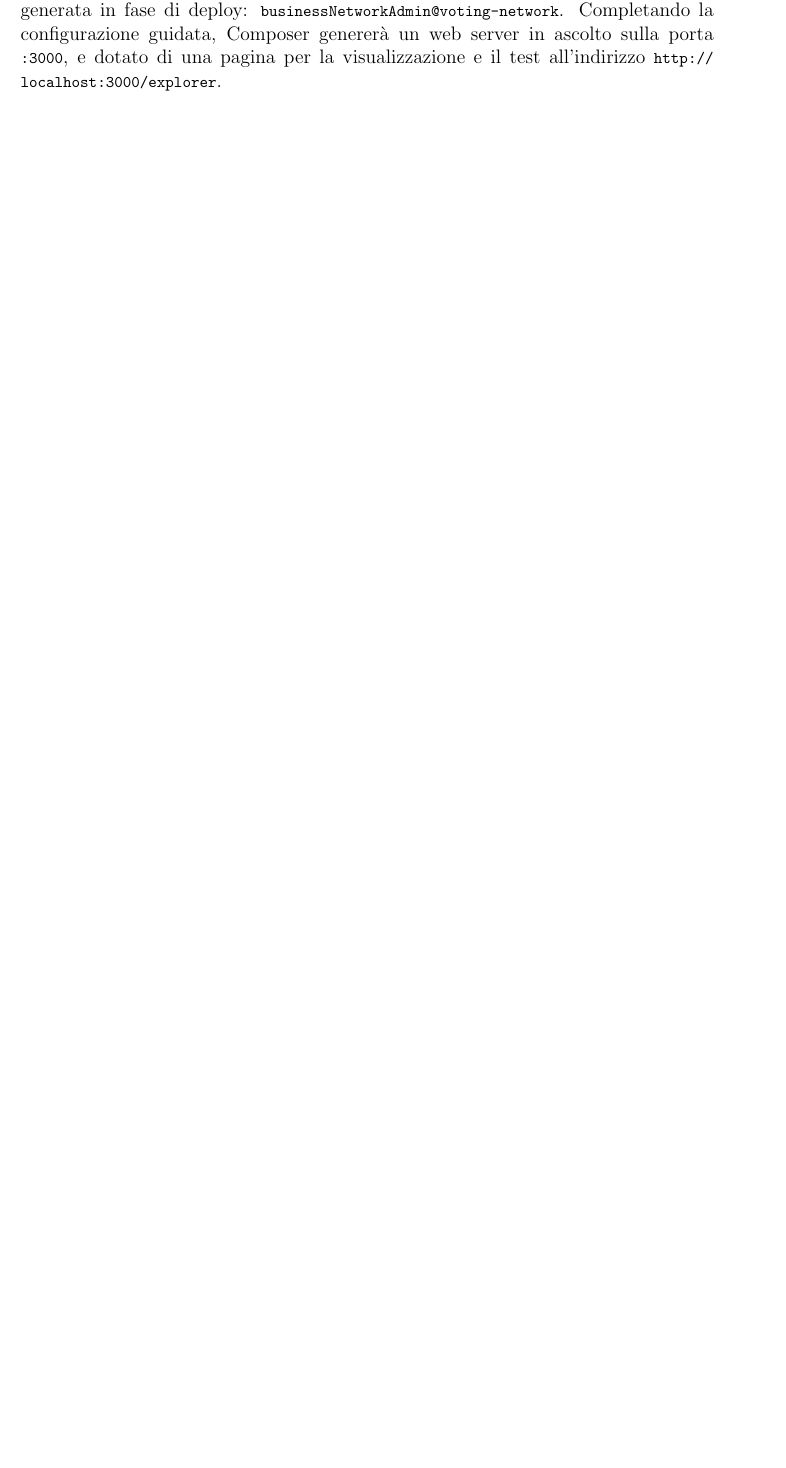
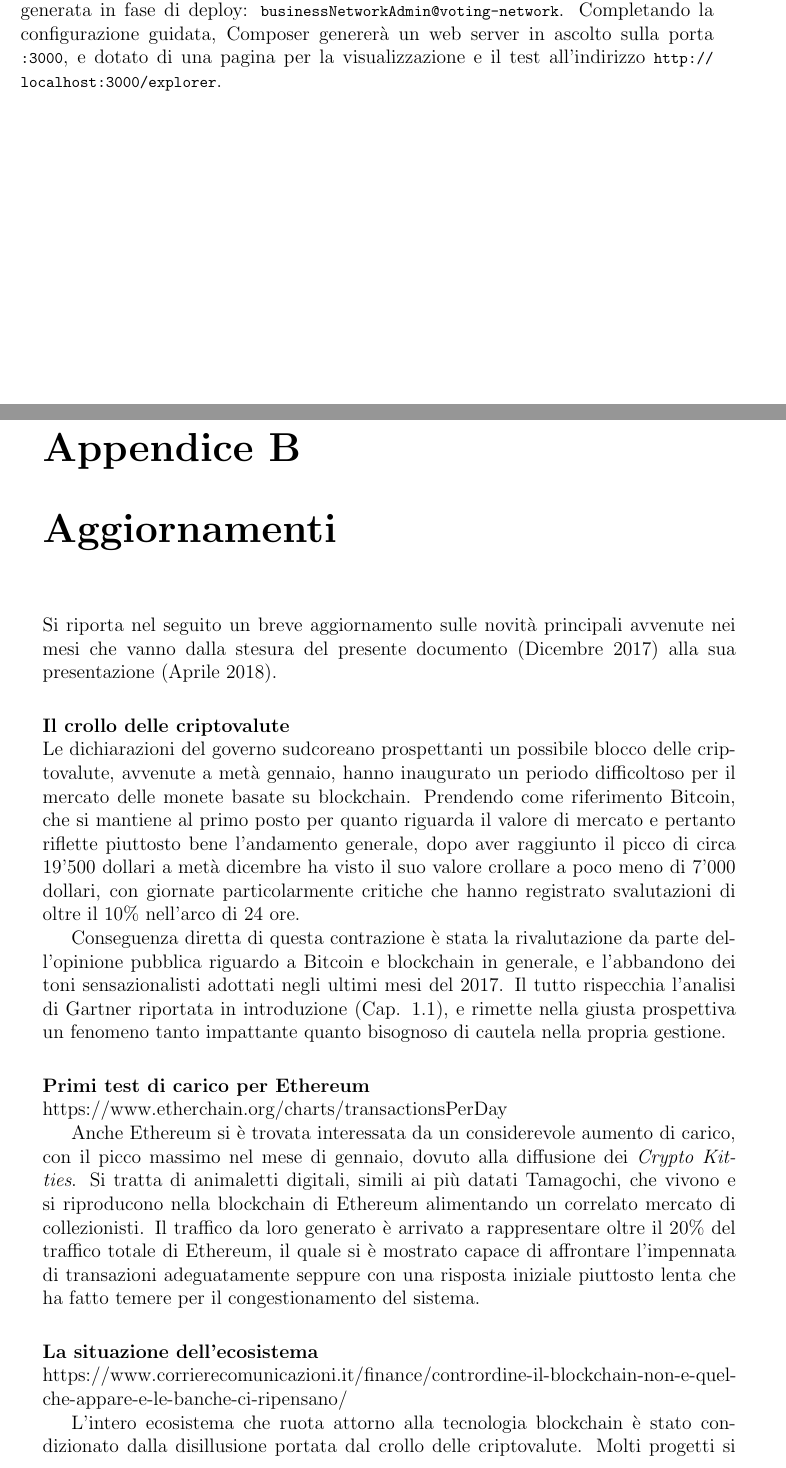
Before and after one commit to TeoSocs/tesi_triennale, a LaTeX thesis (main.tex, which reads chapters/a_aggiornamenti.tex): part of page 55 of 57 before the commit and two parts of pages 55 and 56 of 59 after it, the two joined at a grey line, cut so that both start at the same text, the shorter picture padded with empty space. Compiled offline with pdfLaTeX.

Commit message:
Aggiunta sezione news

```diff
--- /dev/null
+++ b/chapters/a_aggiornamenti.tex
@@ -0,0 +1,20 @@
+Si riporta nel seguito un breve aggiornamento sulle novità principali avvenute nei mesi che vanno dalla stesura del presente documento (Dicembre 2017) alla sua presentazione (Aprile 2018).
+
+\paragraph{Il crollo delle criptovalute} ~ \\
+    Le dichiarazioni del governo sudcoreano prospettanti un possibile blocco delle criptovalute, avvenute a metà gennaio, hanno inaugurato un periodo difficoltoso per il mercato delle monete basate su blockchain. Prendendo come riferimento Bitcoin, che si mantiene al primo posto per quanto riguarda il valore di mercato e pertanto riflette piuttosto bene l'andamento generale, dopo aver raggiunto il picco di circa 19'500 dollari a metà dicembre ha visto il suo valore crollare a poco meno di 7'000 dollari, con giornate particolarmente critiche che hanno registrato svalutazioni di oltre il 10\% nell'arco di 24 ore.
+
+    Conseguenza diretta di questa contrazione è stata la rivalutazione da parte dell'opinione pubblica riguardo a Bitcoin e blockchain in generale, e l'abbandono dei toni sensazionalisti adottati negli ultimi mesi del 2017. Il tutto rispecchia l'analisi di Gartner riportata in introduzione (\hyperref[sec:introduzione]{Cap. \ref*{sec:introduzione}}), e rimette nella giusta prospettiva un fenomeno tanto impattante quanto bisognoso di cautela nella propria gestione.
+
+\paragraph{Primi test di carico per Ethereum} ~ \\
+    https://www.etherchain.org/charts/transactionsPerDay
+
+    Anche Ethereum si è trovata interessata da un considerevole aumento di carico, con il picco massimo nel mese di gennaio, dovuto alla diffusione dei \emph{Crypto Kitties}. Si tratta di animaletti digitali, simili ai più datati Tamagochi, che vivono e si riproducono nella blockchain di Ethereum alimentando un correlato mercato di collezionisti. Il traffico da loro generato è arrivato a rappresentare oltre il 20\% del traffico totale di Ethereum, il quale si è mostrato capace di affrontare l'impennata di transazioni adeguatamente seppure con una risposta iniziale piuttosto lenta che ha fatto temere per il congestionamento del sistema.
+
+\paragraph{La situazione dell'ecosistema} ~ \\
+    https://www.corrierecomunicazioni.it/finance/contrordine-il-blockchain-non-e-quel-che-appare-e-le-banche-ci-ripensano/
+
+    L'intero ecosistema che ruota attorno alla tecnologia blockchain è stato condizionato dalla disillusione portata dal crollo delle criptovalute. Molti progetti si sono arenati e, in generale, ci si sta rendendo conto delle difficoltà di sviluppo e mantenimento di tali sistemi.
+
+    In compenso, alcuni progetti hanno raggiunto la piena maturità, come Hyperledger Sawtooth (citato nella \hyperref[sec:non-crypto]{Sez. \ref*{sec:non-crypto}}) che ha raggiunto la versione 1.0.1. Anche nell'ambito dei sistemi di identità digitale si registrano passi avanti nel campo della standardizzazione e dello sviluppo attraverso i lavori congiunti di \emph{W3C}, la community \emph{Rebooting The Web Of Trust} http://www.weboftrust.info/ e Hyperledger Indy.
+
+    Da segnalare anche lo sviluppo di IOTA, DLT basato su una struttura dati alternativa a blockchain ma basata su concetti simili. Si tratta di un DAG, un grafo orientato aciclico, che può essere immaginato come un reticolo formato da più blockchain intrecciate - ciascuna transazione deve approvarne due precedenti - e questa struttura dati sembra molto più veloce di una blockchain ``tradizionale'' pur mantenendone l'affidabilità. Maggiori approfondimenti richiedono spiegazioni più dettagliate e corpose, che si possono trovare all'indirizzo \url{https://iota.org/}.
--- a/main.tex
+++ b/main.tex
@@ -74,6 +74,9 @@
 \chapter{Implementazione}
 \input{chapters/a_codice}
 
+\chapter{Aggiornamenti}
+\input{chapters/a_aggiornamenti}
+
 \bibliography{chapters/bibliografia}{}
 \bibliographystyle{plain}
 
```
Also changed, not shown: chapters/introduzione.tex (+1 -1 lines), chapters/scenario.tex (+1 -1 lines), main.pdf.
